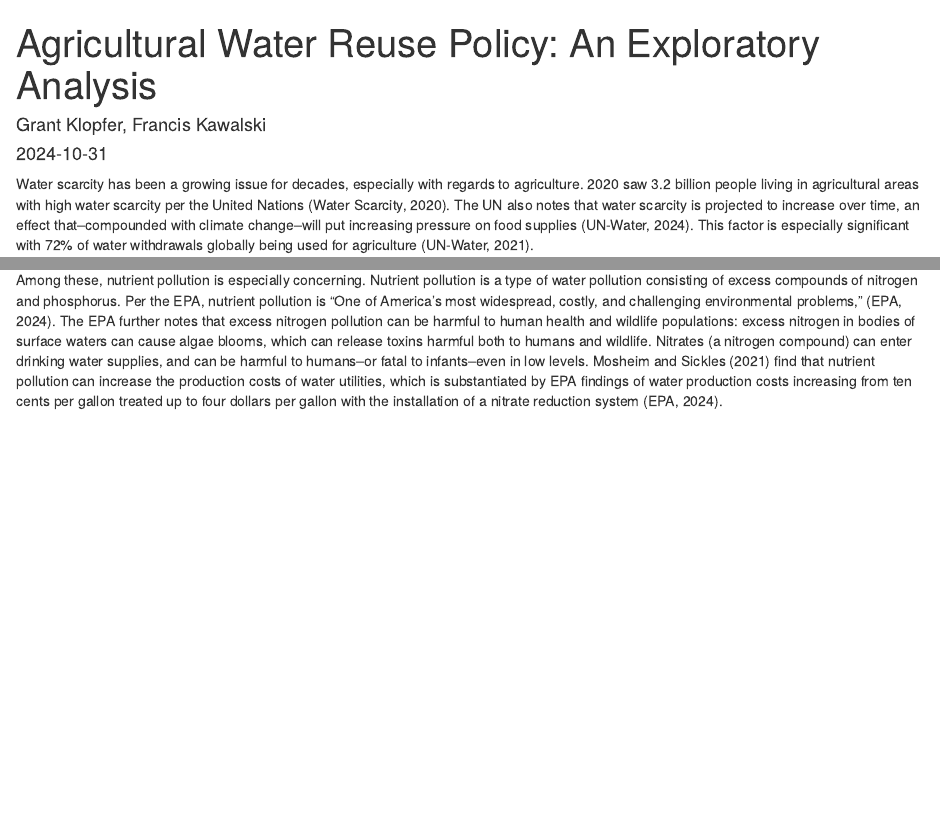
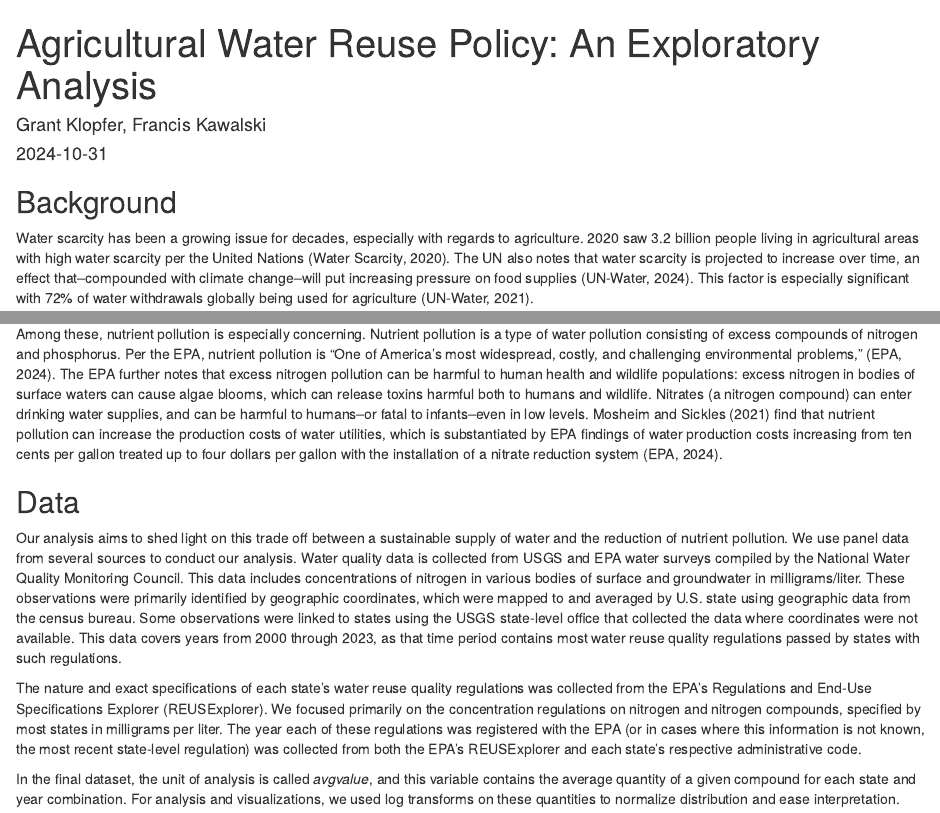
Before and after one commit to franciskawalski/AgWastewaterImpact, an R Markdown document (Products/KawalskiKlopfer_Exploratory_Report.Rmd): the page in a window 1100 px wide, from its top, and a second part further down, joined at a grey line. Rendered offline with R 4.5, knitr and Pandoc, with nearby package versions.

Commit message:
Add Data description

````diff
--- a/Products/KawalskiKlopfer_Exploratory_Report.Rmd
+++ b/Products/KawalskiKlopfer_Exploratory_Report.Rmd
@@ -9,8 +9,18 @@ output: html_document
 knitr::opts_chunk$set(echo = TRUE)
 ```
 
+## Background
+
 Water scarcity has been a growing issue for decades, especially with regards to agriculture. 2020 saw 3.2 billion people living in agricultural areas with high water scarcity per the United Nations (Water Scarcity, 2020). The UN also notes that water scarcity is projected to increase over time, an effect that–compounded with climate change–will put increasing pressure on food supplies (UN-Water, 2024). This factor is especially significant with 72% of water withdrawals globally being used for agriculture (UN-Water, 2021).
 
 Solutions for water scarcity, therefore, are very important. One solution is the reuse of treated wastewater for irrigation in agriculture, which the EPA notes can create a "reliable, sustainable, and local water supply (EPA, 2024). Reznik et al. (2019) find that the reuse of treated wastewater can be both an "Efficient and sustainable solution for water resource scarcity". However, it is not a perfect solution. The reuse of wastewater can introduce contaminants including metals, salts, and nutrients. These factors can enter and damage both soil and water supplies (Yalin et al., 2023; Trotta et al., 2024).
 
 Among these, nutrient pollution is especially concerning. Nutrient pollution is a type of water pollution consisting of excess compounds of nitrogen and phosphorus. Per the EPA, nutrient pollution is "One of America's most widespread, costly, and challenging environmental problems," (EPA, 2024). The EPA further notes that excess nitrogen pollution can be harmful to human health and wildlife populations: excess nitrogen in bodies of surface waters can cause algae blooms, which can release toxins harmful both to humans and wildlife. Nitrates (a nitrogen compound) can enter drinking water supplies, and can be harmful to humans–or fatal to infants–even in low levels. Mosheim and Sickles (2021) find that nutrient pollution can increase the production costs of water utilities, which is substantiated by EPA findings of water production costs increasing from ten cents per gallon treated up to four dollars per gallon with the installation of a nitrate reduction system (EPA, 2024).
+
+## Data
+
+Our analysis aims to shed light on this trade off between a sustainable supply of water and the reduction of nutrient pollution. We use panel data from several sources to conduct our analysis. Water quality data is collected from USGS and EPA water surveys compiled by the National Water Quality Monitoring Council. This data includes concentrations of nitrogen in various bodies of surface and groundwater in milligrams/liter. These observations were primarily identified by geographic coordinates, which were mapped to and averaged by U.S. state using geographic data from the census bureau. Some observations were linked to states using the USGS state-level office that collected the data where coordinates were not available. This data covers years from 2000 through 2023, as that time period contains most water reuse quality regulations passed by states with such regulations.
+
+The nature and exact specifications of each state's water reuse quality regulations was collected from the EPA's Regulations and End-Use Specifications Explorer (REUSExplorer). We focused primarily on the concentration regulations on nitrogen and nitrogen compounds, specified by most states in milligrams per liter. The year each of these regulations was registered with the EPA (or in cases where this information is not known, the most recent state-level regulation) was collected from both the EPA's REUSExplorer and each state's respective administrative code.
+
+In the final dataset, the unit of analysis is called *avgvalue*, and this variable contains the average quantity of a given compound for each state and year combination. For analysis and visualizations, we used log transforms on these quantities to normalize distribution and ease interpretation.
````
